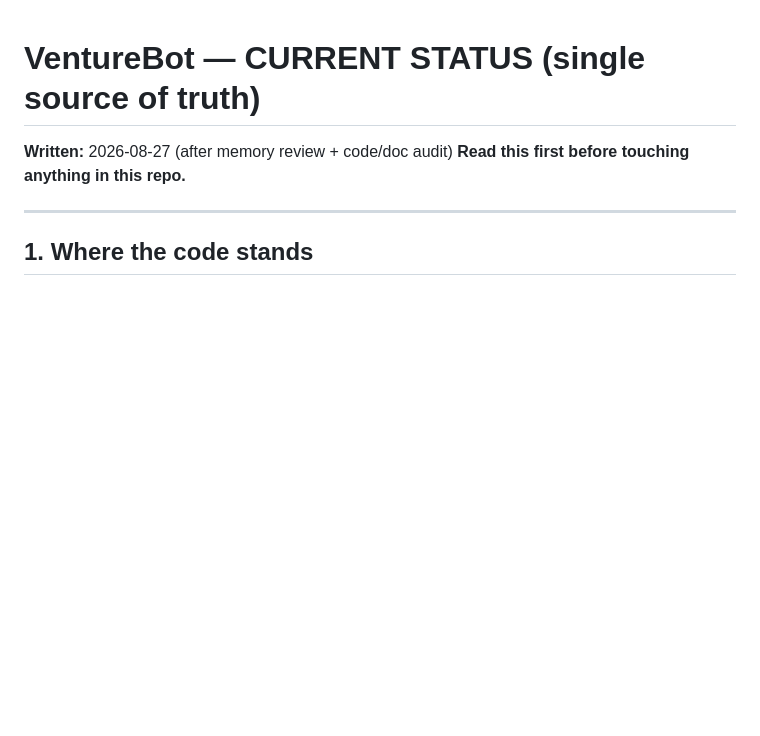
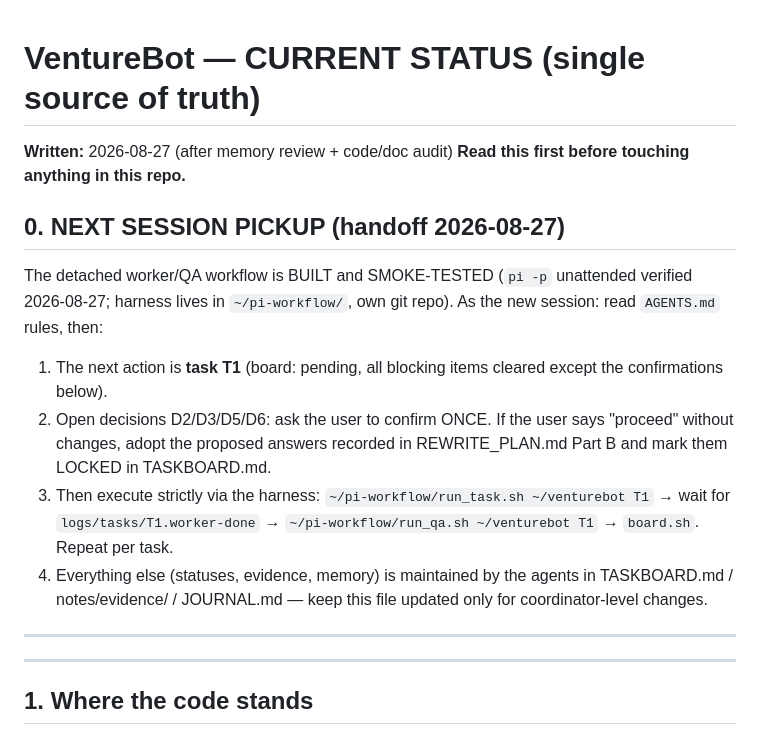
Before and after one commit to tdk67/venturebot, a Markdown page: notes/CURRENT_STATUS.md, the part around the change. Drawn GitHub-style; blank space fills up the shorter version.

Commit message:
handoff: AGENTS.md coordinator rules + pickup section in CURRENT_STATUS

```diff
--- a/notes/CURRENT_STATUS.md
+++ b/notes/CURRENT_STATUS.md
@@ -2,6 +2,26 @@
 
 **Written:** 2026-08-27 (after memory review + code/doc audit)
 **Read this first before touching anything in this repo.**
+
+## 0. NEXT SESSION PICKUP (handoff 2026-08-27)
+
+The detached worker/QA workflow is BUILT and SMOKE-TESTED (`pi -p` unattended
+verified 2026-08-27; harness lives in `~/pi-workflow/`, own git repo).
+As the new session: read `AGENTS.md` rules, then:
+
+1. The next action is **task T1** (board: pending, all blocking items cleared
+   except the confirmations below).
+2. Open decisions D2/D3/D5/D6: ask the user to confirm ONCE. If the user says
+   "proceed" without changes, adopt the proposed answers recorded in
+   REWRITE_PLAN.md Part B and mark them LOCKED in TASKBOARD.md.
+3. Then execute strictly via the harness: `~/pi-workflow/run_task.sh
+   ~/venturebot T1` → wait for `logs/tasks/T1.worker-done` →
+   `~/pi-workflow/run_qa.sh ~/venturebot T1` → `board.sh`. Repeat per task.
+4. Everything else (statuses, evidence, memory) is maintained by the agents in
+   TASKBOARD.md / notes/evidence/ / JOURNAL.md — keep this file updated only
+   for coordinator-level changes.
+
+---
 
 ---
 
```
Also changed, not shown: AGENTS.md (added, +39 -0 lines).
